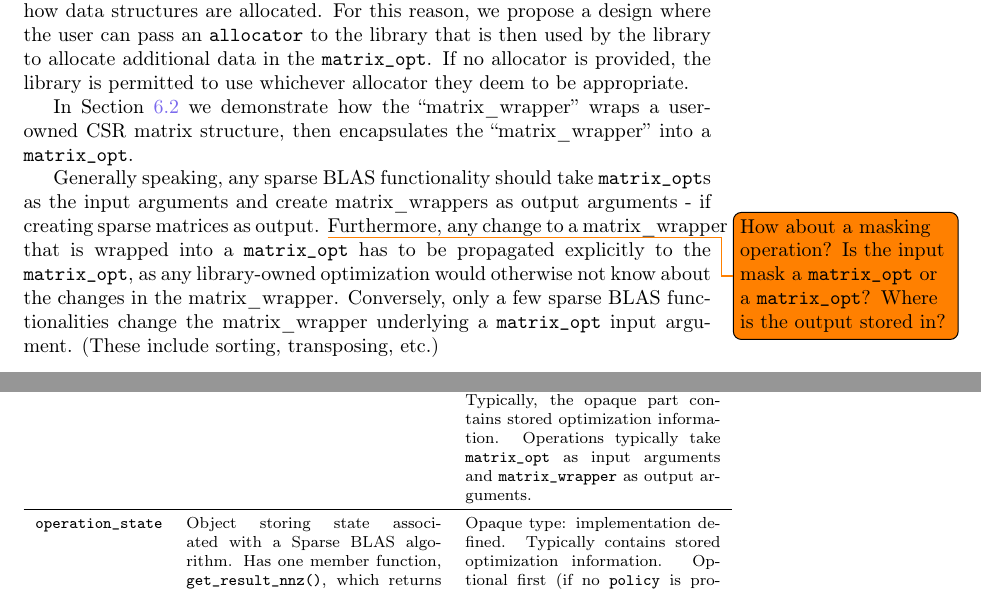
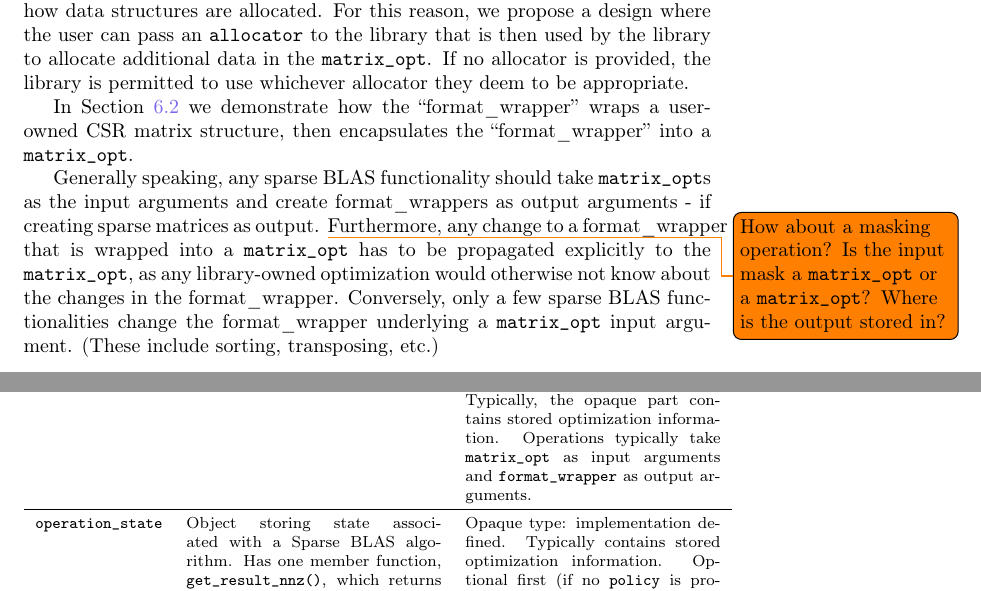
Before and after one commit to SparseBLAS/spblas-position-paper, a LaTeX document (sparseblas.tex): two parts of pages 15 and 31 of 45, joined at a grey line, cut so that both start at the same text. Compiled offline with pdfLaTeX.

Commit message:
change matrix wrapper to format wrapper

```diff
--- a/sparseblas.tex
+++ b/sparseblas.tex
@@ -654,12 +654,12 @@ To allow libraries for aggressive optimization, the ``matrix\_wrapper'' is encap
 
 Some users want to keep control of all available memory, in particular, control how data structures are allocated. For this reason, we propose a design where the user can pass an \texttt{allocator} to the library that is then used by the library to allocate additional data in the \texttt{matrix\_opt}. If no allocator is provided, the library is permitted to use whichever allocator they deem to be appropriate.
 
-In \Cref{fig:csrmatrixhandle} we demonstrate how the ``matrix\_wrapper'' wraps a user-owned CSR matrix structure, then encapsulates the ``matrix\_wrapper'' into a \texttt{matrix\_opt}.
-
-
-Generally speaking, any sparse BLAS functionality should take \texttt{matrix\_opt}s as the input arguments and create matrix\_wrappers as output arguments - if creating sparse matrices as output.
+In \Cref{fig:csrmatrixhandle} we demonstrate how the ``format\_wrapper'' wraps a user-owned CSR matrix structure, then encapsulates the ``format\_wrapper'' into a \texttt{matrix\_opt}.
+
+
+Generally speaking, any sparse BLAS functionality should take \texttt{matrix\_opt}s as the input arguments and create format\_wrappers as output arguments - if creating sparse matrices as output.
 \todo{How about a masking operation? Is the input mask a  \texttt{matrix\_opt} or a \texttt{matrix\_opt}? Where is the output stored in?}
-Furthermore, any change to a matrix\_wrapper that is wrapped into a  \texttt{matrix\_opt} has to be propagated explicitly to the \texttt{matrix\_opt}, as any library-owned optimization would otherwise not know about the changes in the matrix\_wrapper. Conversely, only a few sparse BLAS functionalities change the matrix\_wrapper underlying a \texttt{matrix\_opt} input argument. (These include sorting, transposing, etc.)
+Furthermore, any change to a format\_wrapper that is wrapped into a  \texttt{matrix\_opt} has to be propagated explicitly to the \texttt{matrix\_opt}, as any library-owned optimization would otherwise not know about the changes in the format\_wrapper. Conversely, only a few sparse BLAS functionalities change the format\_wrapper underlying a \texttt{matrix\_opt} input argument. (These include sorting, transposing, etc.)
 
 \begin{listing}[H]
 \begin{minted}{c++}
@@ -1456,7 +1456,7 @@ A number of new types have been introduced in the preceding sections. Table \ref
     \midrule
         \texttt{csr\_wrapper<T>} & Non-owning view class for CSR sparse matrices. Similar types will exist for other formats in the standard. & Transparent type. Must behave like a C++ view: lazy evaluation, constant copy time, etc.\footnote{https://en.cppreference.com/w/cpp/ranges/view}. Operations take either views or matrix handles. \\
     \midrule
-        \texttt{matrix\_opt} & A type which encapsulates a matrix view as well as opaque library data specific to the matrix. & The opaque part should be relevant to the matrix itself, rather than any particular operation. Typically, the opaque part contains stored optimization information. Operations typically take \texttt{matrix\_opt} as input arguments and \texttt{matrix\_wrapper} as output arguments.\\
+        \texttt{matrix\_opt} & A type which encapsulates a matrix view as well as opaque library data specific to the matrix. & The opaque part should be relevant to the matrix itself, rather than any particular operation. Typically, the opaque part contains stored optimization information. Operations typically take \texttt{matrix\_opt} as input arguments and \texttt{format\_wrapper} as output arguments.\\
     \midrule
         \texttt{operation\_state} & Object storing state associated with a Sparse BLAS algorithm. Has one member function, \texttt{get\_result\_nnz()}, which returns the number of nonzeros in the output of the operation. & Opaque type: implementation defined. Typically contains stored optimization information. Optional first (if no \texttt{policy} is provided) or second argument to all operation API calls. \\
     \midrule
```
Also changed, not shown: sparseblas.tex (16 more changed lines).
